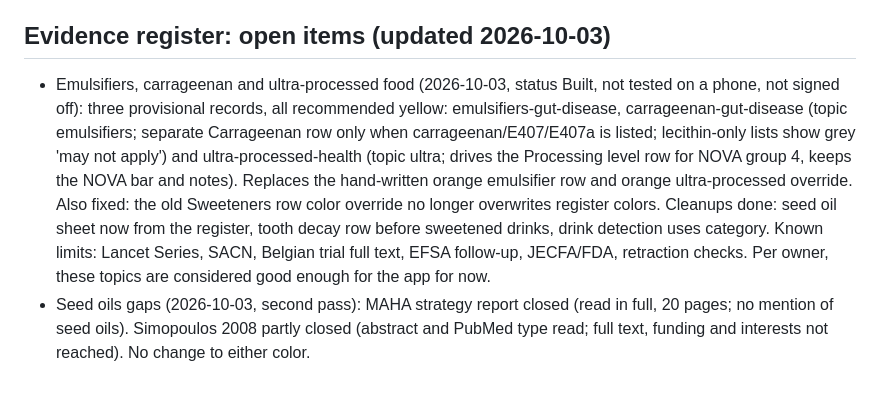
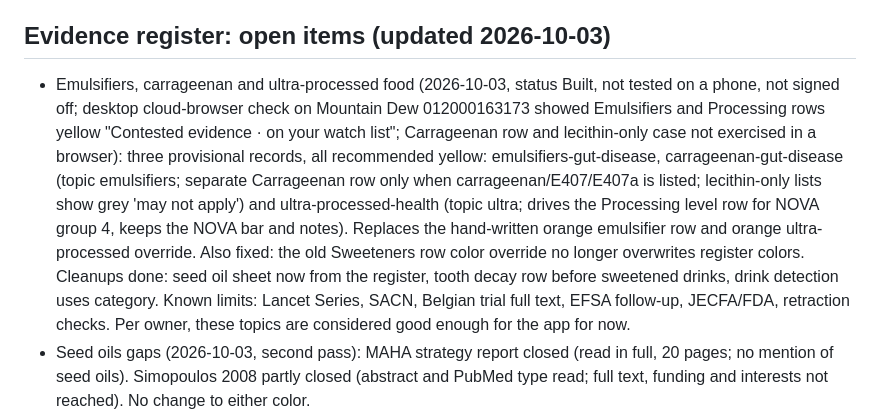
Before and after one commit to jessepringle13-bit/OpenLabel, a Markdown page: docs/ROADMAP.md, the part around the change. Rendered like a GitHub page; blank space fills up the shorter version.

Commit message:
Roadmap: record browser check

```diff
--- a/docs/ROADMAP.md
+++ b/docs/ROADMAP.md
@@ -123,7 +123,7 @@ Red: a direct match to you, a recall found, or a tested result above the tester'
 Phase 3 evidence register: design drafted in docs/EVIDENCE_REGISTER_DESIGN.md (Planned, nothing built). Waiting on owner decisions in section 9.
 
 ## Evidence register: open items (updated 2026-10-03)
-- Emulsifiers, carrageenan and ultra-processed food (2026-10-03, status Built, not tested on a phone, not signed off): three provisional records, all recommended yellow: emulsifiers-gut-disease, carrageenan-gut-disease (topic emulsifiers; separate Carrageenan row only when carrageenan/E407/E407a is listed; lecithin-only lists show grey 'may not apply') and ultra-processed-health (topic ultra; drives the Processing level row for NOVA group 4, keeps the NOVA bar and notes). Replaces the hand-written orange emulsifier row and orange ultra-processed override. Also fixed: the old Sweeteners row color override no longer overwrites register colors. Cleanups done: seed oil sheet now from the register, tooth decay row before sweetened drinks, drink detection uses category. Known limits: Lancet Series, SACN, Belgian trial full text, EFSA follow-up, JECFA/FDA, retraction checks. Per owner, these topics are considered good enough for the app for now.
+- Emulsifiers, carrageenan and ultra-processed food (2026-10-03, status Built, not tested on a phone, not signed off; desktop cloud-browser check on Mountain Dew 012000163173 showed Emulsifiers and Processing rows yellow "Contested evidence · on your watch list"; Carrageenan row and lecithin-only case not exercised in a browser): three provisional records, all recommended yellow: emulsifiers-gut-disease, carrageenan-gut-disease (topic emulsifiers; separate Carrageenan row only when carrageenan/E407/E407a is listed; lecithin-only lists show grey 'may not apply') and ultra-processed-health (topic ultra; drives the Processing level row for NOVA group 4, keeps the NOVA bar and notes). Replaces the hand-written orange emulsifier row and orange ultra-processed override. Also fixed: the old Sweeteners row color override no longer overwrites register colors. Cleanups done: seed oil sheet now from the register, tooth decay row before sweetened drinks, drink detection uses category. Known limits: Lancet Series, SACN, Belgian trial full text, EFSA follow-up, JECFA/FDA, retraction checks. Per owner, these topics are considered good enough for the app for now.
 - Seed oils gaps (2026-10-03, second pass): MAHA strategy report closed (read in full, 20 pages; no mention of seed oils). Simopoulos 2008 partly closed (abstract and PubMed type read; full text, funding and interests not reached). No change to either color.
 - Seed oils gaps (2026-10-03): WHO omega-6 cohort review closed (read via repository copy; added as a source to seed-oils-heart-outcomes; WHO commissioned and partly funded, no author declarations in the copy). Su 2017 partly closed: authors and affiliation read; funding and conflicts could not be found in page text or Crossref, so listed as unchecked. The added source does not change either color; owner may want to re-confirm.
 - Confirmed on owner iPhone 2026-10-03: barcode lookup of 012000163173 (Mountain Dew) after the parallel Open Food Facts fix, and the added sugar rows shown for that product (owner: worked and looks good). Still not tested on a phone: Sweeteners and Aspartame rows, sugar alcohol only case, watch list off case.
```
